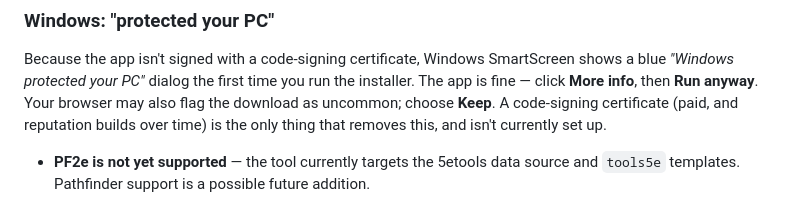
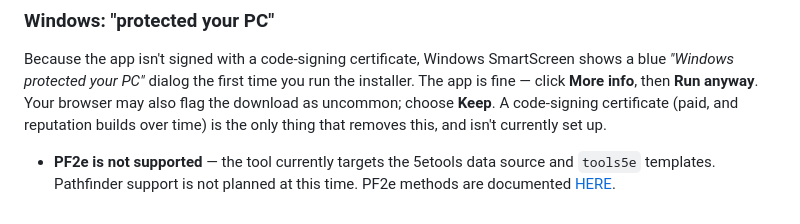
Before and after one commit to Obsidian-TTRPG-Community/ttrpg-convert-cli-ui, a Markdown page: README.md, the part around the change. Drawn GitHub-style.

Commit message:
Revise PF2e support information in README
Updated PF2e support status in README.

Signed-off-by: Obsidian TTRPG Tutorials <96321415+ObsidianTTRPGProject@users.noreply.github.com>

```diff
--- a/README.md
+++ b/README.md
@@ -113,5 +113,5 @@ installer. The app is fine — click **More info**, then **Run anyway**. Your
 browser may also flag the download as uncommon; choose **Keep**. A code-signing
 certificate (paid, and reputation builds over time) is the only thing that
 removes this, and isn't currently set up.
-- **PF2e is not yet supported** — the tool currently targets the 5etools data
-  source and `tools5e` templates. Pathfinder support is a possible future addition.
+- **PF2e is not supported** — the tool currently targets the 5etools data
+  source and `tools5e` templates. Pathfinder support is not planned at this time. PF2e methods are documented [HERE](https://obsidianttrpgtutorials.com/Obsidian+TTRPG+Tutorials/Community+Supported+Games/Pathfinder+2e/Pathfinder+2e).
```
